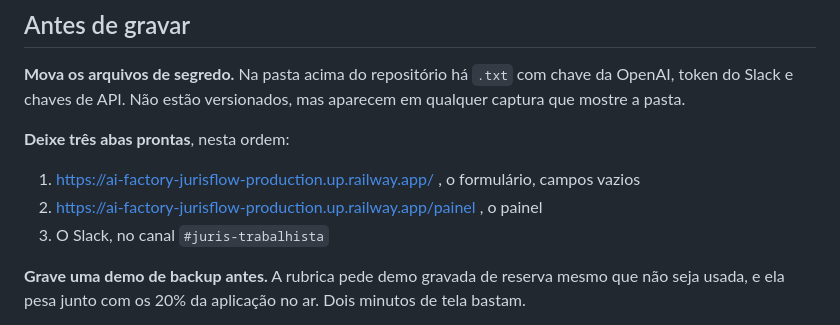
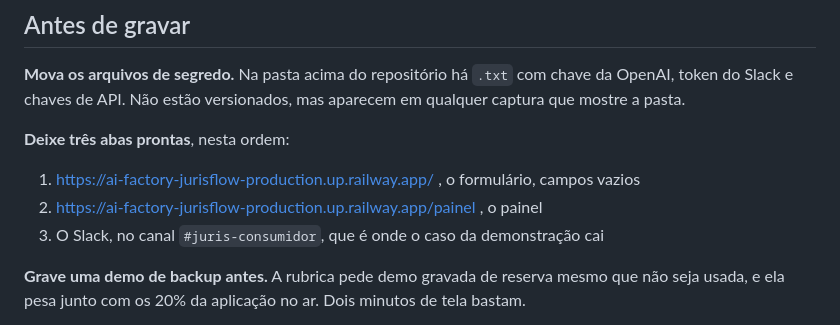
Before and after one commit to Edilene01/ai-factory-jurisflow, a Markdown page: docs/entrega-etapa-3/roteiro-pitch.md, the part around the change. Drawn GitHub-style.

Commit message:
fix(roteiro): canal do Slack a abrir era o errado
O roteiro mandava deixar #juris-trabalhista aberto, mas o caso da
demonstracao e negativa de plano de saude, que o sistema classifica
como Consumidor. Na gravacao, o caso apareceria num canal e a tela
mostraria outro.

Co-Authored-By: Claude Opus 5 <noreply@anthropic.com>

```diff
--- a/docs/entrega-etapa-3/roteiro-pitch.md
+++ b/docs/entrega-etapa-3/roteiro-pitch.md
@@ -29,7 +29,7 @@ mostre a pasta.
 
 1. https://ai-factory-jurisflow-production.up.railway.app/ , o formulário, campos vazios
 2. https://ai-factory-jurisflow-production.up.railway.app/painel , o painel
-3. O Slack, no canal `#juris-trabalhista`
+3. O Slack, no canal `#juris-consumidor`, que é onde o caso da demonstração cai
 
 **Grave uma demo de backup antes.** A rubrica pede demo gravada de reserva mesmo que não seja
 usada, e ela pesa junto com os 20% da aplicação no ar. Dois minutos de tela bastam.
```
